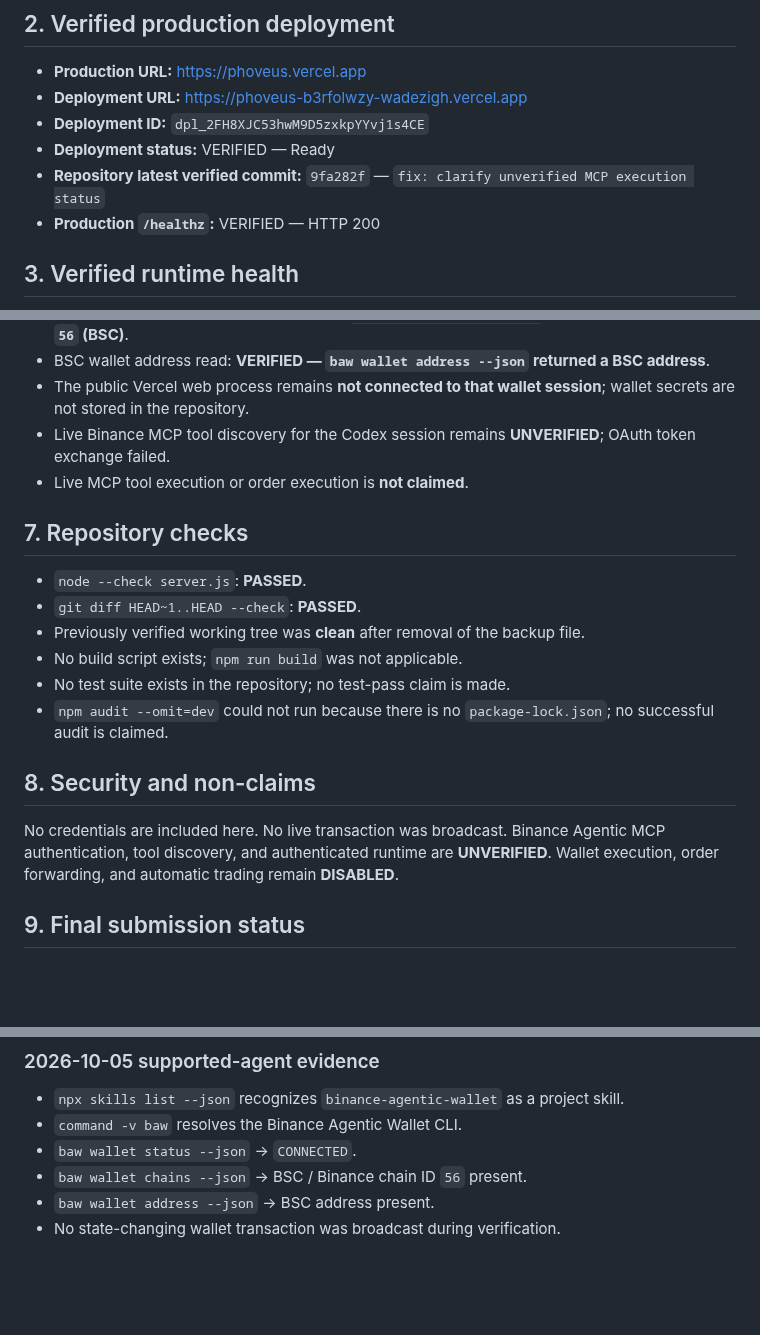
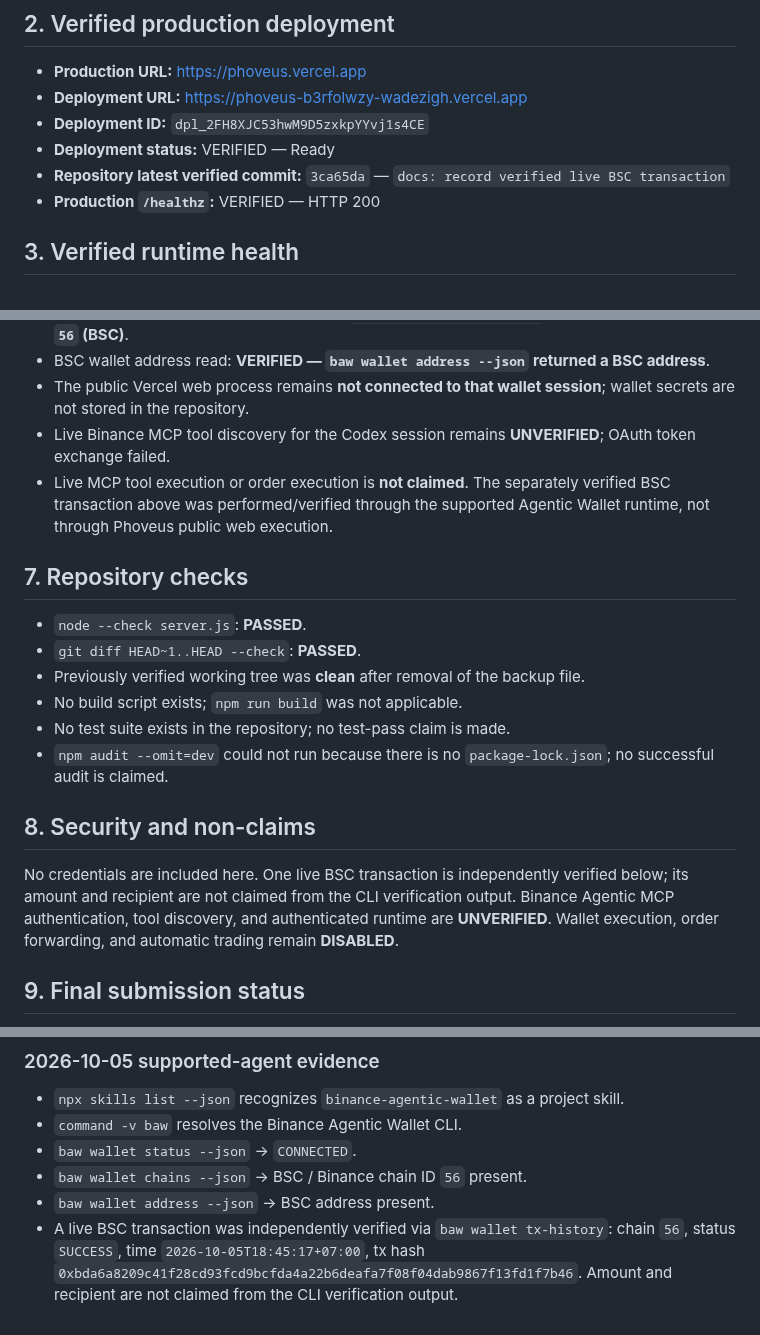
Before and after one commit to wadezigh96/Phoveus, a Markdown page: docs/FINAL_VERIFICATION.md, 3 parts joined by grey strips. Drawn GitHub-style; blank space fills up the shorter version.

Commit message:
docs: update final verification with live BSC evidence

```diff
--- a/docs/FINAL_VERIFICATION.md
+++ b/docs/FINAL_VERIFICATION.md
@@ -10,7 +10,7 @@ Phoveus Agent OS Edition provides tokenized-stock market-clock intelligence. Thi
 - **Deployment URL:** https://phoveus-b3rfolwzy-wadezigh.vercel.app
 - **Deployment ID:** `dpl_2FH8XJC53hwM9D5zxkpYYvj1s4CE`
 - **Deployment status:** VERIFIED — Ready
-- **Repository latest verified commit:** `9fa282f` — `fix: clarify unverified MCP execution status`
+- **Repository latest verified commit:** `3ca65da` — `docs: record verified live BSC transaction`
 - **Production `/healthz`:** VERIFIED — HTTP 200
 
 ## 3. Verified runtime health
@@ -57,7 +57,7 @@ Production `/api/rwa/intelligence` returned `source: "fallback-demo"`, `degraded
 - BSC wallet address read: **VERIFIED — `baw wallet address --json` returned a BSC address**.
 - The public Vercel web process remains **not connected to that wallet session**; wallet secrets are not stored in the repository.
 - Live Binance MCP tool discovery for the Codex session remains **UNVERIFIED**; OAuth token exchange failed.
-- Live MCP tool execution or order execution is **not claimed**.
+- Live MCP tool execution or order execution is **not claimed**. The separately verified BSC transaction above was performed/verified through the supported Agentic Wallet runtime, not through Phoveus public web execution.
 
 ## 7. Repository checks
 
@@ -70,7 +70,7 @@ Production `/api/rwa/intelligence` returned `source: "fallback-demo"`, `degraded
 
 ## 8. Security and non-claims
 
-No credentials are included here. No live transaction was broadcast. Binance Agentic MCP authentication, tool discovery, and authenticated runtime are **UNVERIFIED**. Wallet execution, order forwarding, and automatic trading remain **DISABLED**.
+No credentials are included here. One live BSC transaction is independently verified below; its amount and recipient are not claimed from the CLI verification output. Binance Agentic MCP authentication, tool discovery, and authenticated runtime are **UNVERIFIED**. Wallet execution, order forwarding, and automatic trading remain **DISABLED**.
 
 ## 9. Final submission status
 
@@ -83,4 +83,4 @@ Phoveus is submission-ready for its verified capabilities. Agentic Wallet runtim
 - `baw wallet status --json` → `CONNECTED`.
 - `baw wallet chains --json` → BSC / Binance chain ID `56` present.
 - `baw wallet address --json` → BSC address present.
-- No state-changing wallet transaction was broadcast during verification.
+- A live BSC transaction was independently verified via `baw wallet tx-history`: chain `56`, status `SUCCESS`, time `2026-10-05T18:45:17+07:00`, tx hash `0xbda6a8209c41f28cd93fcd9bcfda4a22b6deafa7f08f04dab9867f13fd1f7b46`. Amount and recipient are not claimed from the CLI verification output.
```
